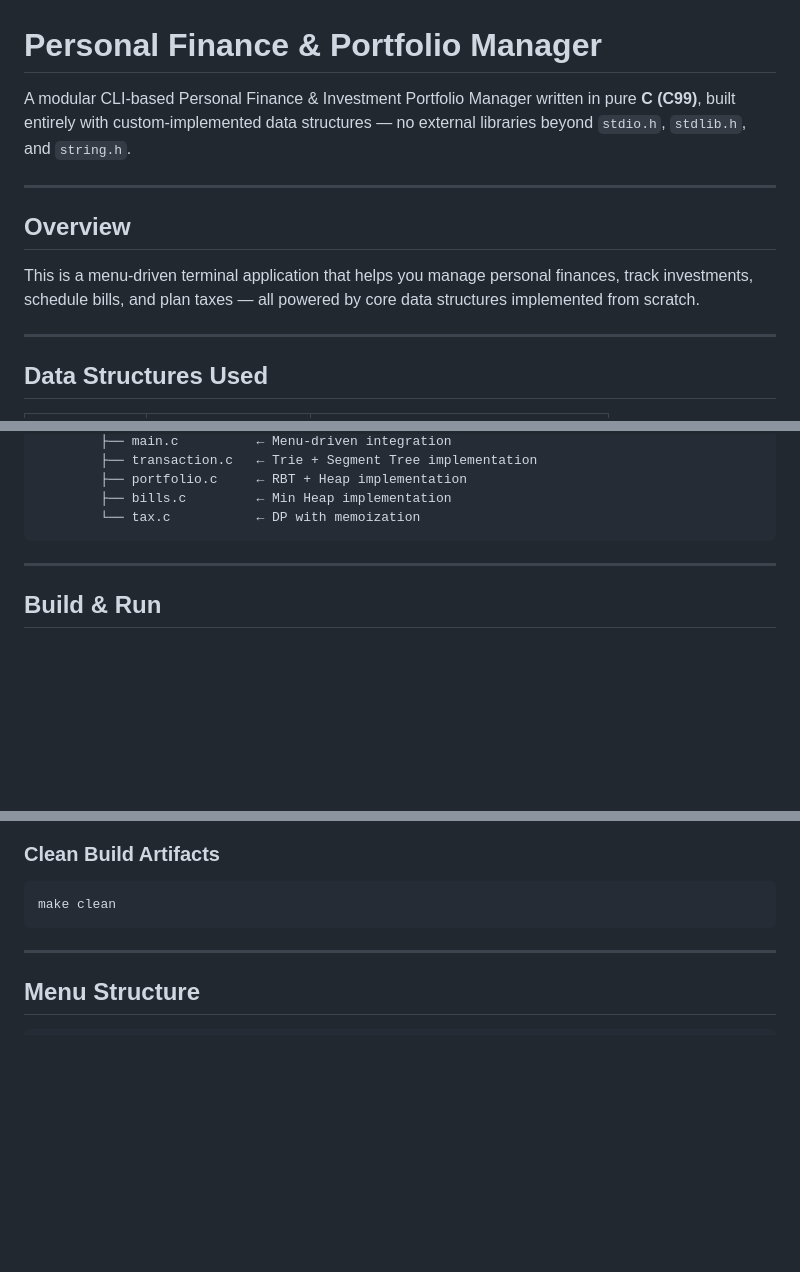
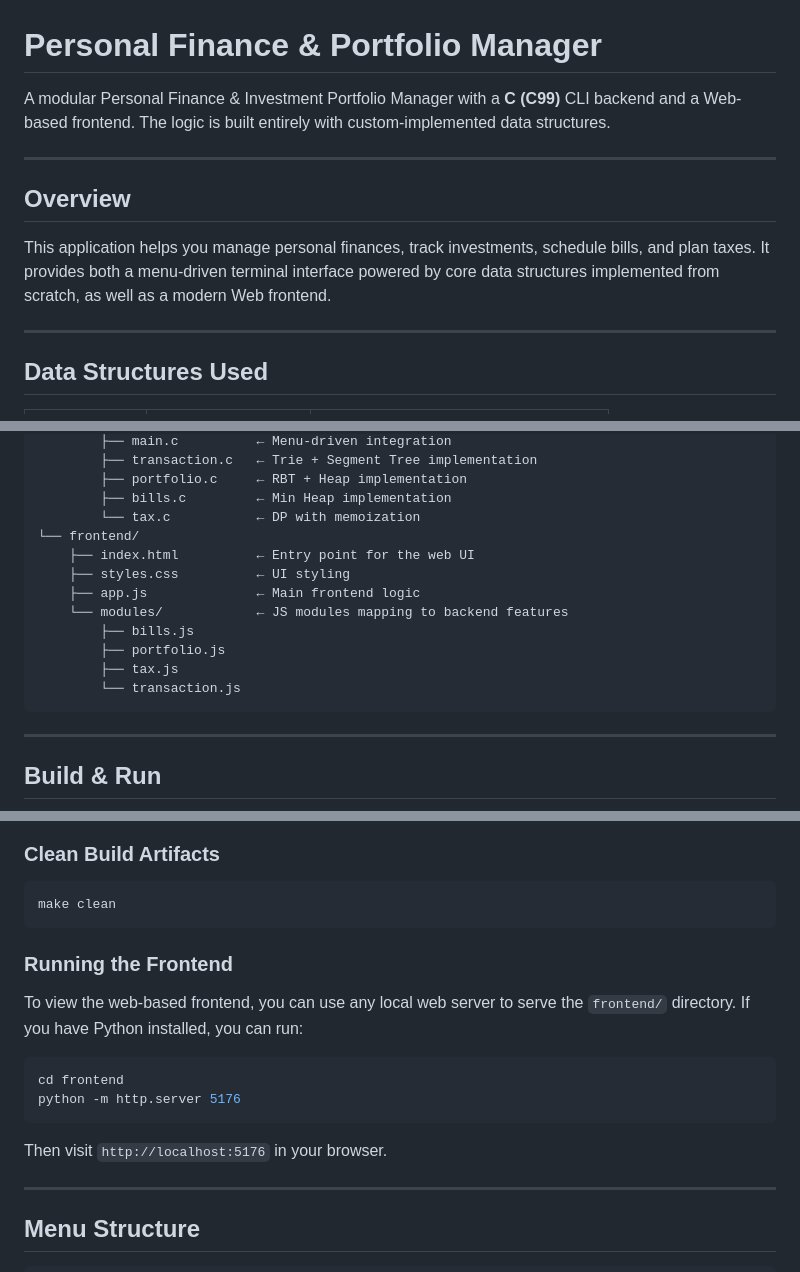
Before and after one commit to Sanika-2605/ADS-CP, a Markdown page: README.md, 3 parts joined by grey strips. Rendered like a GitHub page; blank space fills up the shorter version.

````diff
--- a/README.md
+++ b/README.md
@@ -1,12 +1,12 @@
 # Personal Finance & Portfolio Manager
 
-A modular CLI-based Personal Finance & Investment Portfolio Manager written in pure **C (C99)**, built entirely with custom-implemented data structures — no external libraries beyond `stdio.h`, `stdlib.h`, and `string.h`.
+A modular Personal Finance & Investment Portfolio Manager with a **C (C99)** CLI backend and a Web-based frontend. The logic is built entirely with custom-implemented data structures.
 
 ---
 
 ## Overview
 
-This is a menu-driven terminal application that helps you manage personal finances, track investments, schedule bills, and plan taxes — all powered by core data structures implemented from scratch.
+This application helps you manage personal finances, track investments, schedule bills, and plan taxes. It provides both a menu-driven terminal interface powered by core data structures implemented from scratch, as well as a modern Web frontend.
 
 ---
 
@@ -40,6 +40,15 @@ ADS-CP/
         ├── portfolio.c     ← RBT + Heap implementation
         ├── bills.c         ← Min Heap implementation
         └── tax.c           ← DP with memoization
+└── frontend/
+    ├── index.html          ← Entry point for the web UI
+    ├── styles.css          ← UI styling
+    ├── app.js              ← Main frontend logic
+    └── modules/            ← JS modules mapping to backend features
+        ├── bills.js
+        ├── portfolio.js
+        ├── tax.js
+        └── transaction.js
 ```
 
 ---
@@ -81,6 +90,17 @@ make
 ```bash
 make clean
 ```
+
+### Running the Frontend
+
+To view the web-based frontend, you can use any local web server to serve the `frontend/` directory. If you have Python installed, you can run:
+
+```powershell
+cd frontend
+python -m http.server 5176
+```
+
+Then visit `http://localhost:5176` in your browser.
 
 ---
 
````
